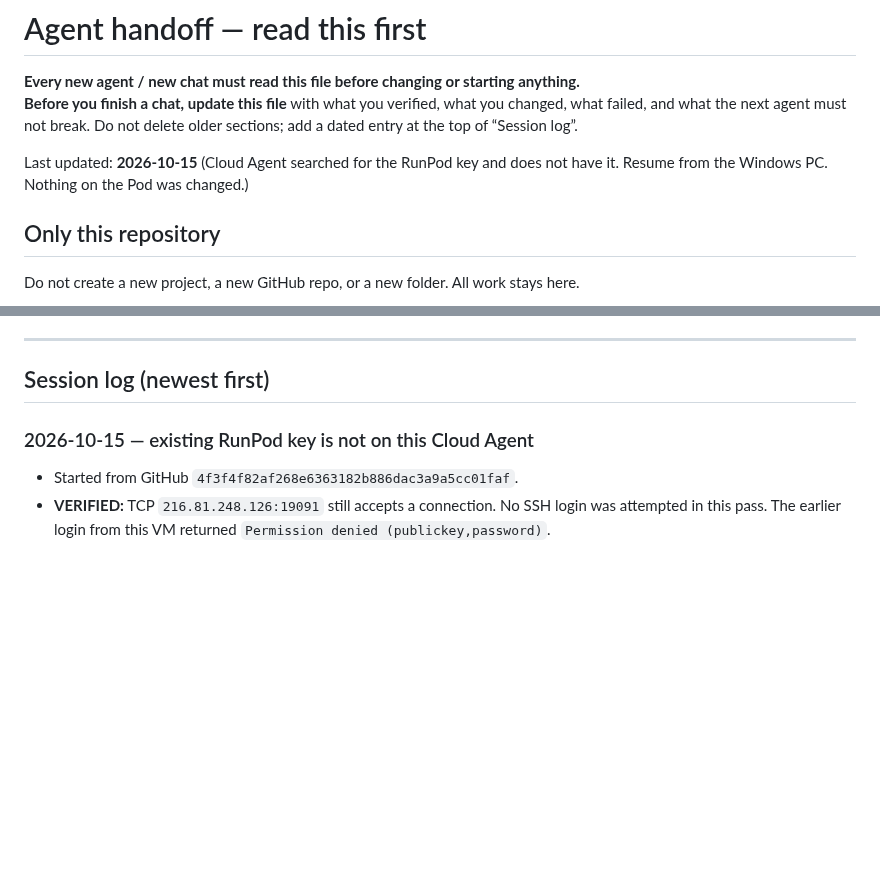
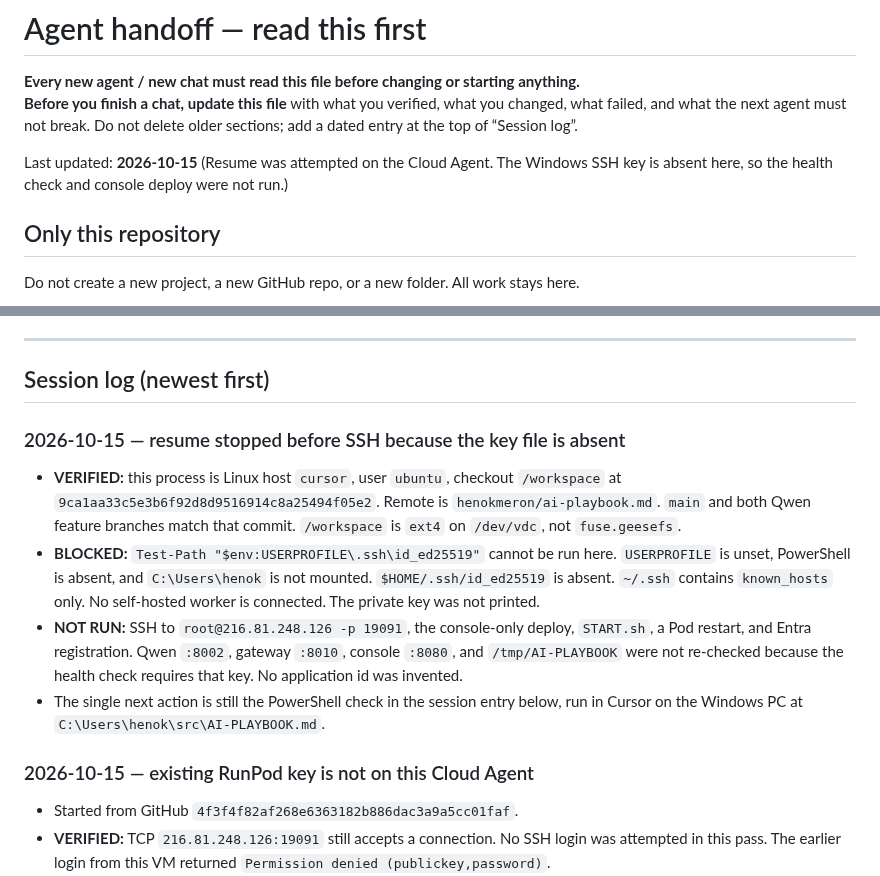
Before and after one commit to henokmeron/AI-PLAYBOOK.md, a Markdown page: docs/AGENT_HANDOFF.md, 2 parts joined by grey strips. GitHub-like rendering; blank space fills up the shorter version.

Commit message:
Record that the resume stopped before the RunPod health check.
This Cloud Agent has no Windows profile and no id_ed25519, so SSH, the console deploy, and Entra setup were not run.

Co-authored-by: henokmeron <henokmeron@users.noreply.github.com>

```diff
--- a/docs/AGENT_HANDOFF.md
+++ b/docs/AGENT_HANDOFF.md
@@ -3,7 +3,7 @@
 **Every new agent / new chat must read this file before changing or starting anything.**
 **Before you finish a chat, update this file** with what you verified, what you changed, what failed, and what the next agent must not break. Do not delete older sections; add a dated entry at the top of “Session log”.
 
-Last updated: **2026-10-15** (Cloud Agent searched for the RunPod key and does not have it. Resume from the Windows PC. Nothing on the Pod was changed.)
+Last updated: **2026-10-15** (Resume was attempted on the Cloud Agent. The Windows SSH key is absent here, so the health check and console deploy were not run.)
 
 ## Only this repository
 
@@ -161,6 +161,13 @@ E2E helper (uses key file; does not print it):
 ---
 
 ## Session log (newest first)
+
+### 2026-10-15 — resume stopped before SSH because the key file is absent
+
+- **VERIFIED:** this process is Linux host `cursor`, user `ubuntu`, checkout `/workspace` at `9ca1aa33c5e3b6f92d8d9516914c8a25494f05e2`. Remote is `henokmeron/ai-playbook.md`. `main` and both Qwen feature branches match that commit. `/workspace` is `ext4` on `/dev/vdc`, not `fuse.geesefs`.
+- **BLOCKED:** `Test-Path "$env:USERPROFILE\.ssh\id_ed25519"` cannot be run here. `USERPROFILE` is unset, PowerShell is absent, and `C:\Users\henok` is not mounted. `$HOME/.ssh/id_ed25519` is absent. `~/.ssh` contains `known_hosts` only. No self-hosted worker is connected. The private key was not printed.
+- **NOT RUN:** SSH to `root@216.81.248.126 -p 19091`, the console-only deploy, `START.sh`, a Pod restart, and Entra registration. Qwen `:8002`, gateway `:8010`, console `:8080`, and `/tmp/AI-PLAYBOOK` were not re-checked because the health check requires that key. No application id was invented.
+- The single next action is still the PowerShell check in the session entry below, run in Cursor on the Windows PC at `C:\Users\henok\src\AI-PLAYBOOK.md`.
 
 ### 2026-10-15 — existing RunPod key is not on this Cloud Agent
 
```
Also changed, not shown: AUTONOMOUS_WORK_QUEUE.md (+1 -1 lines).
